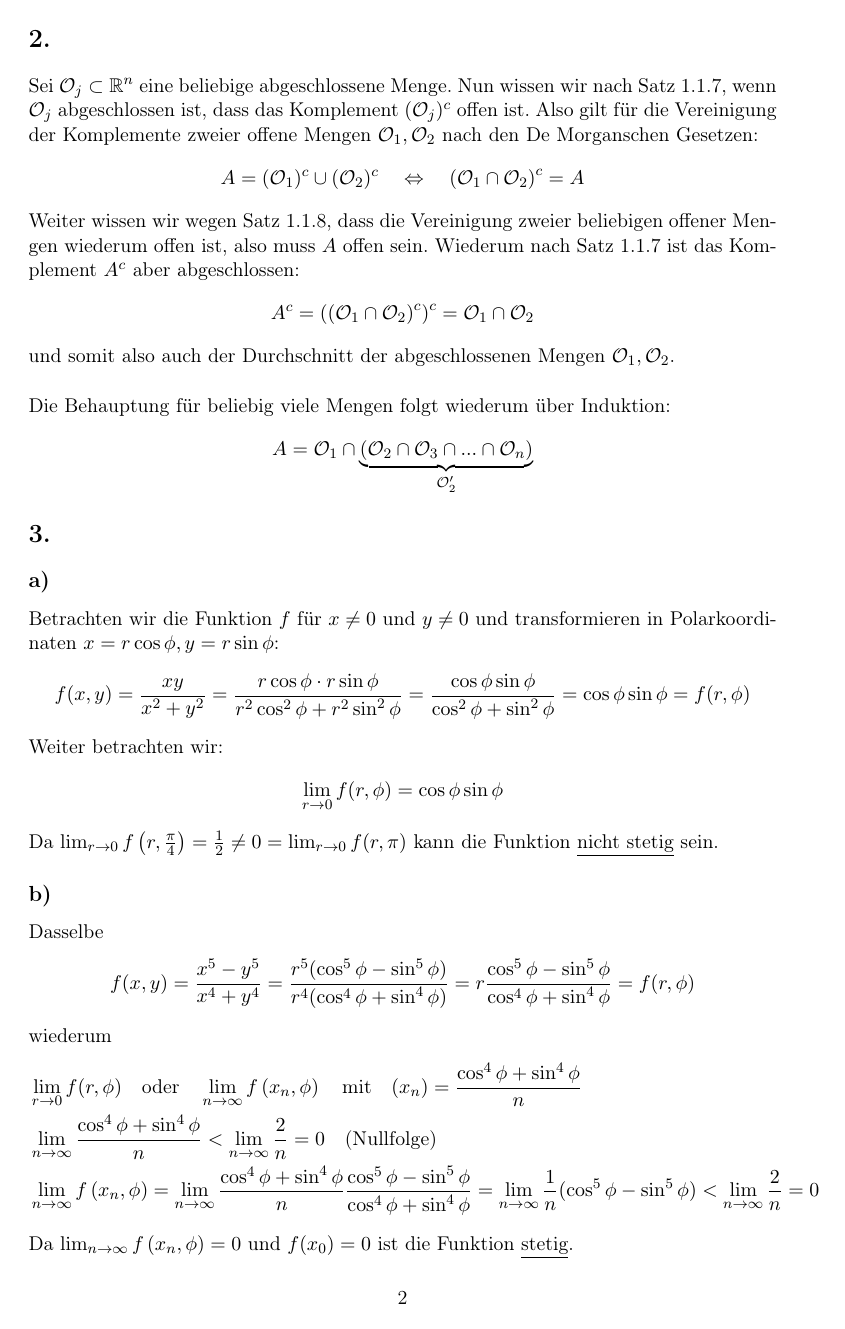
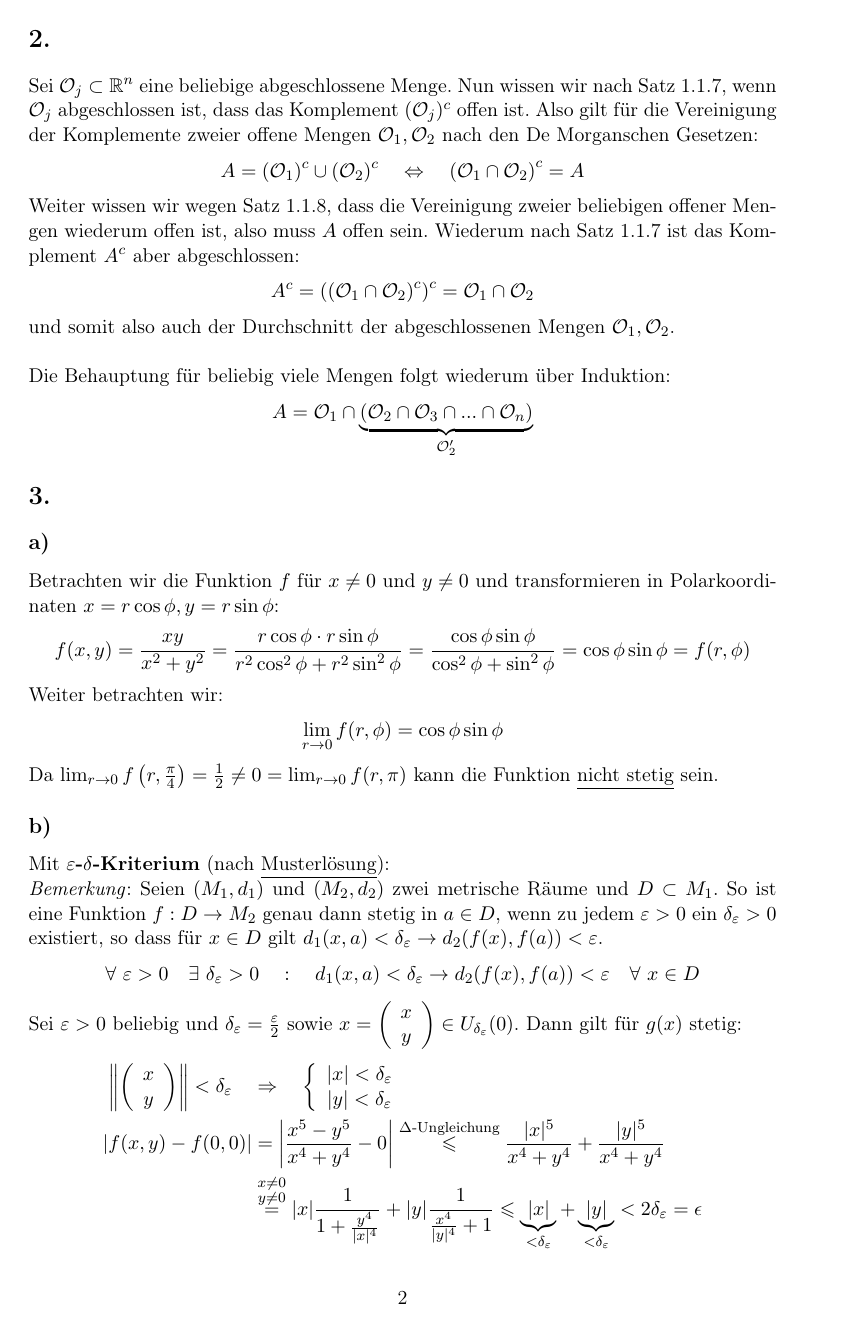
Before and after one commit to ruediluethi/HM2, a LaTeX problem sheet (Uebung/Blatt01_Lsg.tex): page 2 of 4. Compiled offline with pdfLaTeX.

Commit message:
Korrektur Blatt01

```diff
--- a/Uebung/Blatt01_Lsg.tex
+++ b/Uebung/Blatt01_Lsg.tex
@@ -100,6 +102,25 @@
 	Da \(\lim_{r \rightarrow 0} f \left( r,\frac{\pi}{4} \right) = \frac{1}{2} \neq 0 = \lim_{r \rightarrow 0} f( r, \pi ) \) kann die Funktion \underline{nicht stetig} sein.
 
 	\subsection*{b)}
+	Mit \textbf{\(\varepsilon\)-\(\delta\)-Kriterium} (nach \underline{Musterlösung}): \\
+	\textit{Bemerkung}: Seien \((M_1,d_1)\) und \((M_2,d_2)\) zwei metrische Räume und \(D \subset M_1\). So ist eine Funktion \(f: D \rightarrow M_2\) genau dann stetig in \(a \in D\), wenn zu jedem \(\varepsilon > 0\) ein \(\delta_\varepsilon > 0\) existiert, so dass für \(x \in D\) gilt \(d_1(x,a) < \delta_\varepsilon \rightarrow d_2(f(x), f(a)) < \varepsilon\).
+	\begin{align*}
+		\forall~ \varepsilon > 0 \quad \exists~ \delta_\varepsilon > 0 \quad:\quad d_1(x,a) < \delta_\varepsilon \rightarrow d_2(f(x), f(a)) < \varepsilon \quad \forall~ x \in D
+	\end{align*}
+	Sei \(\varepsilon > 0\) beliebig und \(\delta_\varepsilon = \frac{\varepsilon}{2}\) sowie \(x = \left( \begin{array}{c} x \\ y \end{array} \right) \in U_{\delta_\varepsilon}( 0 )\). Dann gilt für \(g(x)\) stetig:
+	\begin{align*}
+		\left\Vert \left( \begin{array}{c} x \\ y \end{array}\right)\right\Vert < \delta_\varepsilon
+		\quad&\Rightarrow\quad \left\{ \begin{array}{c}
+			\vert x \vert < \delta_\varepsilon \\
+			\vert y \vert < \delta_\varepsilon
+		\end{array} \right. \\
+		\left\vert f(x,y) - f(0,0) \right\vert &=
+		\left\vert \frac{x^5 - y^5}{x^4 + y^4} - 0 \right\vert \stackrel{\Delta\textrm{-Ungleichung}}{\leqslant} \frac{\vert x \vert ^5}{x^4 + y^4} + \frac{\vert y \vert ^5}{x^4 + y^4} \\
+		&\stackrel{\substack{x \neq 0 \\ y \neq 0}}{=} \vert x \vert \frac{1}{1 + \frac{y^4}{\vert x \vert^4}} + \vert y \vert \frac{1}{\frac{x^4}{\vert y \vert^4} + 1} \leqslant \underbrace{\vert x \vert}_{< \delta_\varepsilon} +  \underbrace{\vert y \vert}_{< \delta_\varepsilon} < 2 \delta_\varepsilon = \epsilon
+	\end{align*}
+
+	\noindent
+	Mit \textbf{Folgenkriterium} (entspricht \underline{nicht} der Musterlösung): \\
 	Dasselbe
 	\begin{align*}
 		f(x,y) = \frac{x^5 - y^5}{x^4 + y^4} = \frac{r^5 ( \cos^5 \phi - \sin^5 \phi )}{r^4 ( \cos^4 \phi + \sin^4 \phi) } = r \frac{\cos^5 \phi - \sin^5 \phi}{\cos^4 \phi + \sin^4 \phi} = f(r,\phi)
```
Also changed, not shown: Uebung/Blatt01_1.png, Uebung/Blatt01_Lsg.pdf, Uebung/Blatt02_Lsg.pdf, Uebung/Blatt01_Lsg.tex (16 more changed lines), 1 other file.
